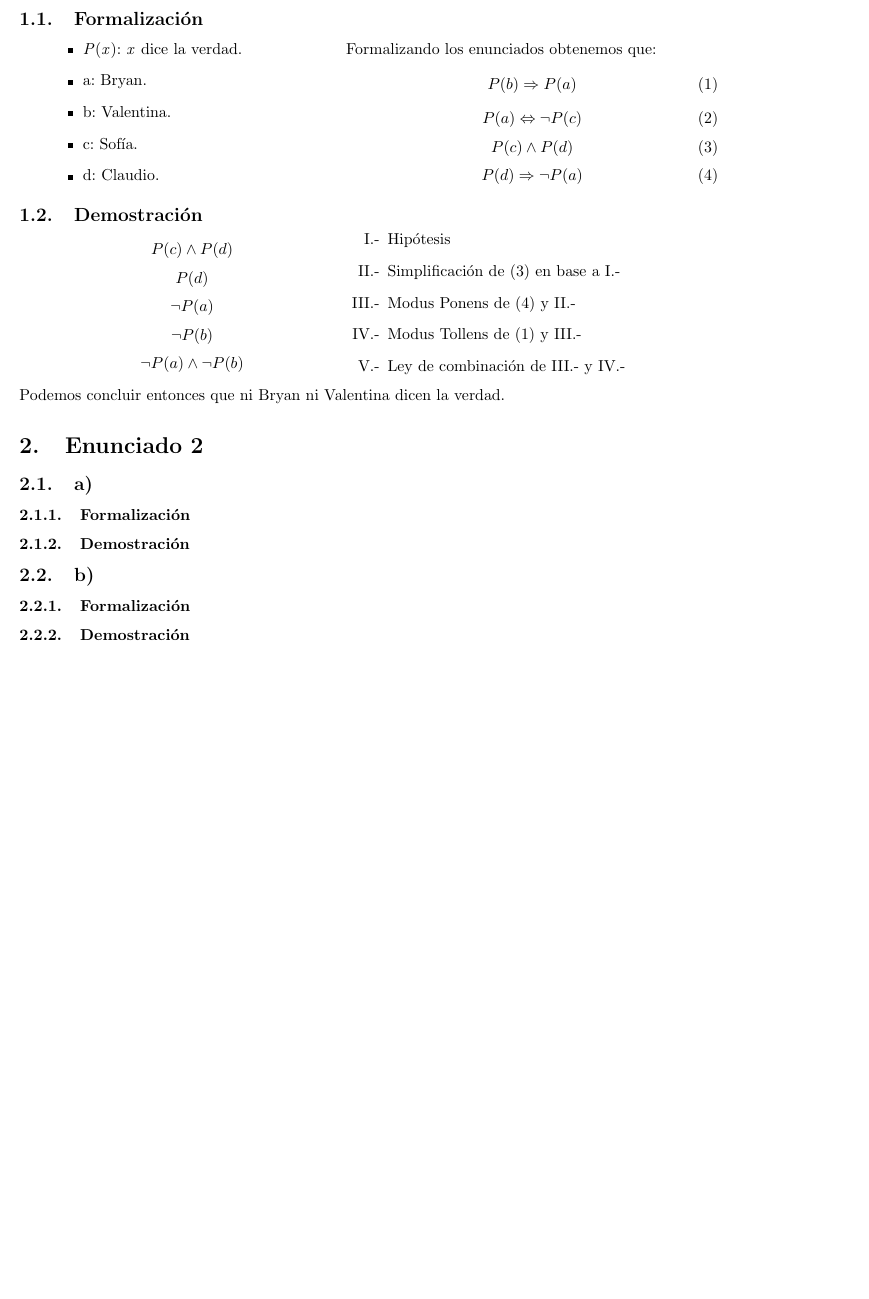
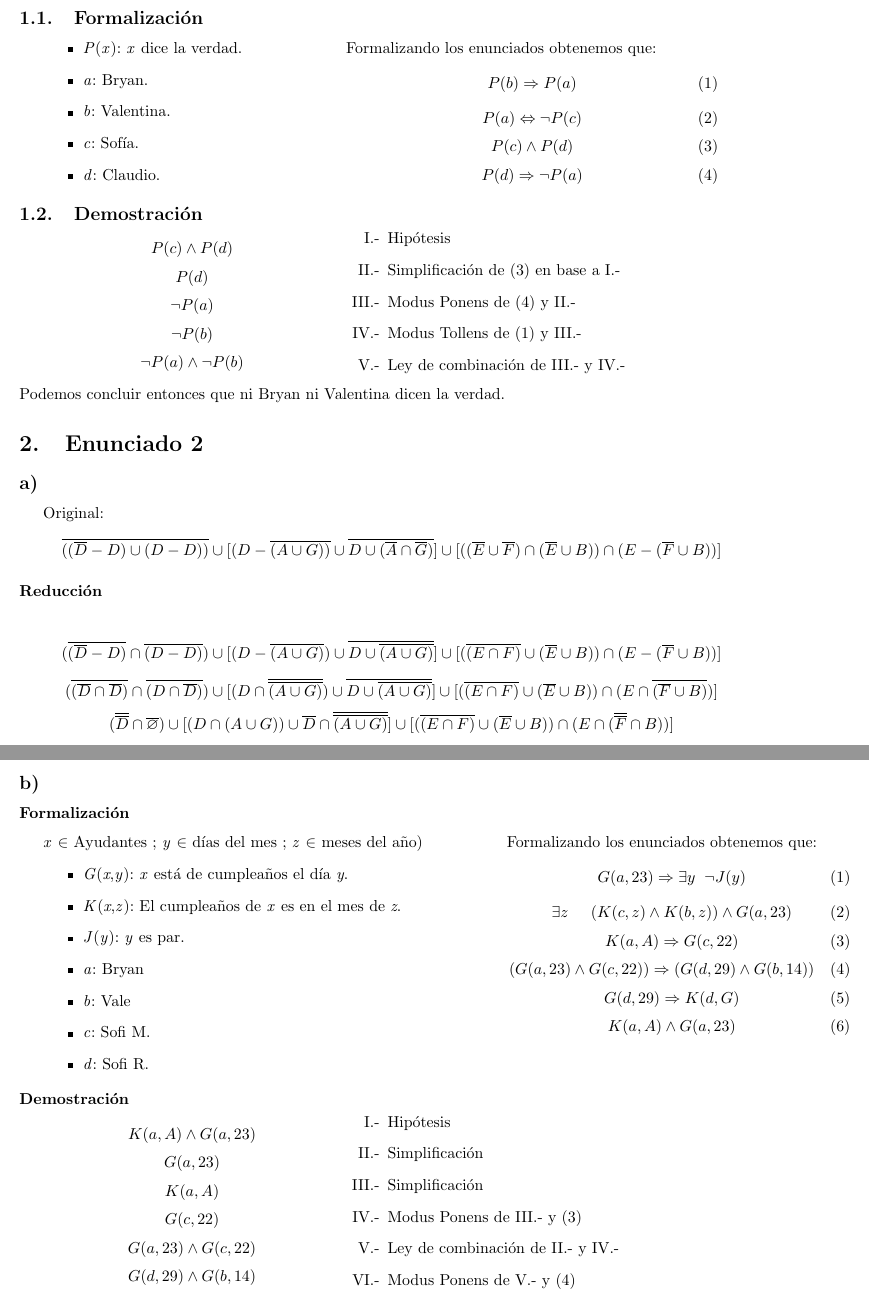
Before and after one commit to dieeh/usm-2021-2, a LaTeX problem sheet (INF152/tarea1/Tarea 1.tex): part of the page before the commit and two parts of pages 1 and 2 of 2 after it, the two joined at a grey line, cut so that both start at the same text, the shorter picture padded with empty space. Compiled offline with pdfLaTeX.

Commit message:
vamos perú

```diff
--- a/INF152/tarea1/Tarea 1.tex
+++ b/INF152/tarea1/Tarea 1.tex
@@ -2,6 +2,7 @@
 \usepackage[utf8]{inputenc}
 \usepackage[spanish,mexico]{babel}
 \usepackage{amsmath}
+\usepackage{amssymb}
 \usepackage{amsfonts}
 \usepackage{enumerate}
 \usepackage{float}
@@ -80,10 +83,10 @@ Rol:
 \begin{minipage}[t]{0.4\textwidth}
 \begin{itemize}
     \item \textit{P}(\textit{x}): \textit{x} dice la verdad.
-    \item a: Bryan.
-    \item b: Valentina.
-    \item c: Sof\'ia.
-    \item d: Claudio.
+    \item \textit{a}: Bryan.
+    \item \textit{b}: Valentina.
+    \item \textit{c}: Sof\'ia.
+    \item \textit{d}: Claudio.
 \end{itemize}
 \end{minipage}
 \begin{minipage}[t]{0.5\textwidth}
@@ -136,16 +139,92 @@ Podemos concluir entonces que ni Bryan ni Valentina dicen la verdad.
 
 \section{Enunciado 2}
 
-\subsection{a)}
+\subsection*{a)}
+Original:
+\begin{equation*}
+    \overline{((\overline{D}-D)\cup(D-D))}\cup [(D-\overline{(A \cup G))} \cup \overline{D\cup(\overline{A}\cap \overline{G})}] \cup [((\overline{E}\cup \overline{F})\cap (\overline{E}\cup B)) \cap (E - (\overline{F}\cup B))]
+\end{equation*}
 
-\subsubsection{Formalizaci\'on}
+\subsubsection*{Reducci\'on}
+\begin{equation*}
+    (\overline{(\overline{D}-D)} \cap \overline{(D-D)}) \cup [(D-\overline{(A \cup G)})\cup \overline{D \cup \overline{(A \cup G)}}] \cup [(\overline{(E \cap F)} \cup (\overline{E} \cup B)) \cap (E-(\overline{F} \cup B))]
+\end{equation*}
+\begin{equation*}
+    (\overline{(\overline{D} \cap \overline{D})} \cap \overline{(D \cap \overline{D})}) \cup [(D \cap \overline{\overline{(A \cup G)}}) \cup \overline{D \cup \overline{(A \cup G)}}] \cup [(\overline{(E \cap F)} \cup (\overline{E} \cup B)) \cap (E \cap \overline{(\overline{F} \cup B)})]
+\end{equation*}
+\begin{equation*}
+    (\overline{\overline{D}} \cap \overline{\varnothing}) \cup [(D \cap (A \cup G)) \cup \overline{D} \cap \overline{\overline{(A \cup G)}}] \cup [(\overline{(E \cap F)} \cup (\overline{E} \cup B)) \cap (E \cap (\overline{\overline{F}} \cap B))]
+\end{equation*}
 
-\subsubsection{Demostraci\'on}
 
-\subsection{b)}
 
-\subsubsection{Formalizaci\'on}
+\subsection*{b)}
 
-\subsubsection{Demostraci\'on}
+\subsubsection*{Formalizaci\'on}
+\begin{minipage}[t]{0.6\textwidth}
+    \textit{x} \(\in\) Ayudantes ; \textit{y} \(\in\) d\'ias del mes ; \textit{z} \(\in\) meses del año)
+\begin{itemize}
+    \item \textit{G}(\textit{x},\textit{y}): \textit{x} est\'a de cumpleaños el d\'ia \textit{y}.
+    \item \textit{K}(\textit{x},\textit{z}): El cumpleaños de \textit{x} es en el mes de \textit{z}.
+    \item \textit{J}(\textit{y}): \textit{y} es par.
+    \item \textit{a}: Bryan
+    \item \textit{b}: Vale
+    \item \textit{c}: Sofi M.
+    \item \textit{d}: Sofi R.
+\end{itemize}
+\end{minipage}
+\begin{minipage}[t]{0.48\textwidth}
+\hspace{3mm}Formalizando los enunciados obtenemos que:
+\begin{equation}
+    G(a,23) \Rightarrow \exists y \hspace{2mm} \neg J(y)
+\end{equation}
+\begin{equation}
+    \exists z \hspace{5mm} (K(c,z) \wedge K(b,z)) \wedge G(a,23)
+\end{equation}
+\begin{equation}
+    K(a,A) \Rightarrow G(c,22)
+\end{equation}
+\begin{equation}
+    (G(a,23) \wedge G(c, 22)) \Rightarrow (G(d,29) \wedge G(b,14))
+\end{equation}
+\begin{equation}
+    G(d,29) \Rightarrow K(d,G)
+\end{equation}
+\begin{equation}
+    K(a,A) \wedge G(a,23)
+\end{equation}
+\end{minipage}
+
+\subsubsection*{Demostraci\'on}
+\begin{minipage}[c]{0.4\textwidth}
+\begin{equation*}
+    K(a,A) \wedge G(a,23)
+\end{equation*}
+\begin{equation*}
+    G(a,23)
+\end{equation*}
+\begin{equation*}
+    K(a,A)
+\end{equation*}
+\begin{equation*}
+    G(c,22)
+\end{equation*}
+\begin{equation*}
+    G(a,23) \wedge G(c,22)
+\end{equation*}
+\begin{equation*}
+    G(d,29) \wedge G(b,14)
+\end{equation*}
+\end{minipage}
+\begin{minipage}[c]{0.5\textwidth}
+\begin{enumerate}[I{.-}]
+    \item Hip\'otesis
+    \item Simplificaci\'on
+    \item Simplificaci\'on
+    \item Modus Ponens de III.- y (3)
+    \item Ley de combinaci\'on de II.- y IV.-
+    \item Modus Ponens de V.- y (4)
+\end{enumerate}
+\end{minipage}
 
 \end{document}
```
Also changed, not shown: INF152/tarea1/Tarea 1.tex (2 more changed lines), 7 other files.
